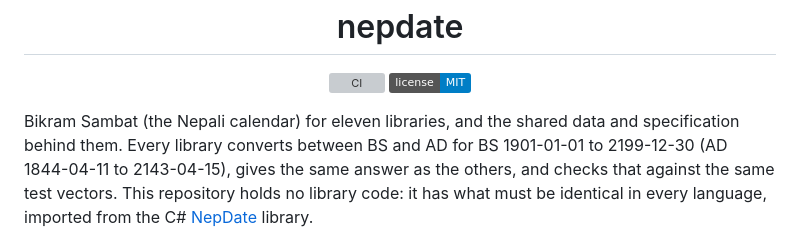
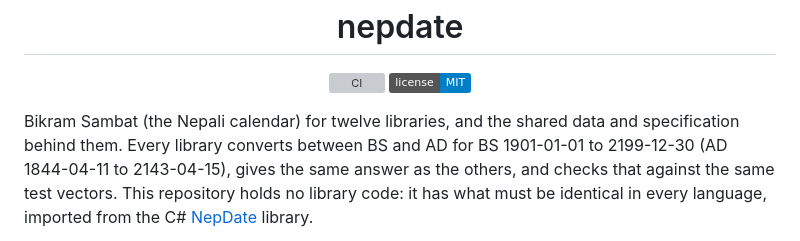
Before and after one commit to sanamhub/nepdate, a Markdown page: README.md, the part around the change. Drawn GitHub-style; badges without logos; grey boxes are pictures that could not be loaded.

Commit message:
docs: count the Ruby port in the hub introduction

```diff
--- a/README.md
+++ b/README.md
@@ -9,7 +9,7 @@
   <a href="https://github.com/sanamhub/nepdate/blob/main/LICENSE"><img src="https://img.shields.io/badge/license-MIT-blue" alt="License: MIT"></a>
 </p>
 
-Bikram Sambat (the Nepali calendar) for eleven libraries, and the shared data and specification
+Bikram Sambat (the Nepali calendar) for twelve libraries, and the shared data and specification
 behind them. Every library converts between BS and AD for BS 1901-01-01 to 2199-12-30 (AD
 1844-04-11 to 2143-04-15), gives the same answer as the others, and checks that against the same
 test vectors. This repository holds no library code: it has what must be identical in every
```
